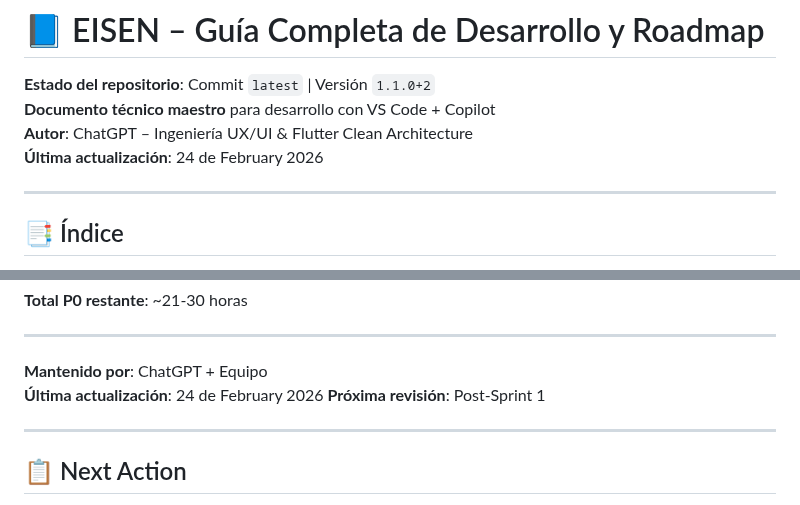
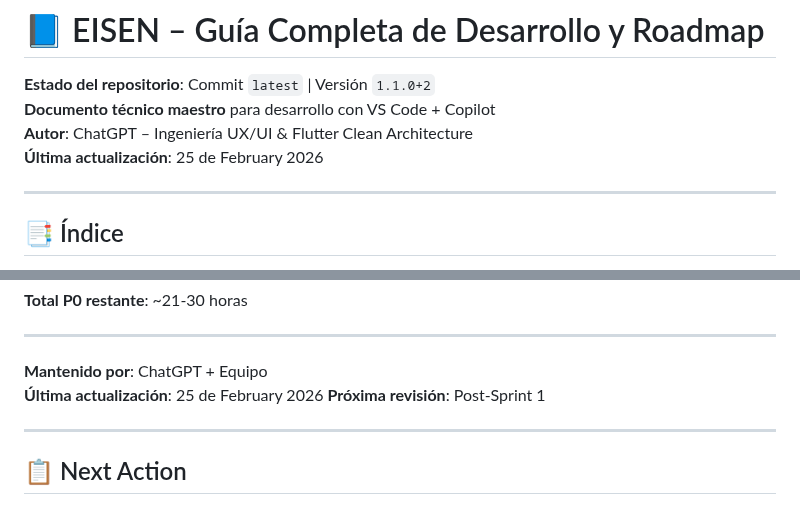
Before and after one commit to eliezeramaya/eisen, a Markdown page: docs/project_status.md, 2 parts joined by grey strips. GitHub-like rendering.

Commit message:
🤖 Auto-update project status [2026-02-25]
- Updated metrics and progress
- Automated daily update

```diff
--- a/docs/project_status.md
+++ b/docs/project_status.md
@@ -3,7 +3,7 @@
 **Estado del repositorio**: Commit `latest` | Versión `1.1.0+2`
 **Documento técnico maestro** para desarrollo con VS Code + Copilot
 **Autor**: ChatGPT – Ingeniería UX/UI & Flutter Clean Architecture
-**Última actualización**: 24 de February 2026
+**Última actualización**: 25 de February 2026
 
 ---
 
@@ -2570,7 +2570,7 @@ Este documento representa el estado completo del proyecto **Eisen** con las últ
 ---
 
 **Mantenido por**: ChatGPT + Equipo
-**Última actualización**: 24 de February 2026
+**Última actualización**: 25 de February 2026
 **Próxima revisión**: Post-Sprint 1
 
 ---
```
